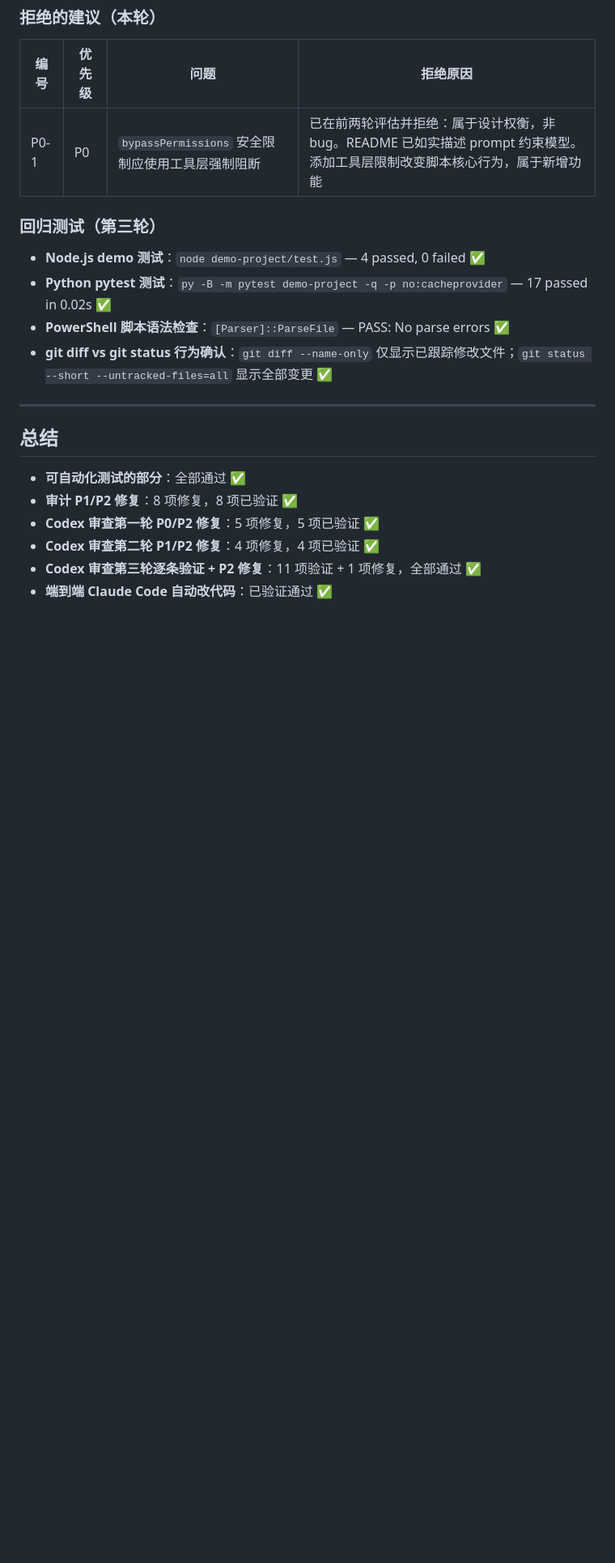
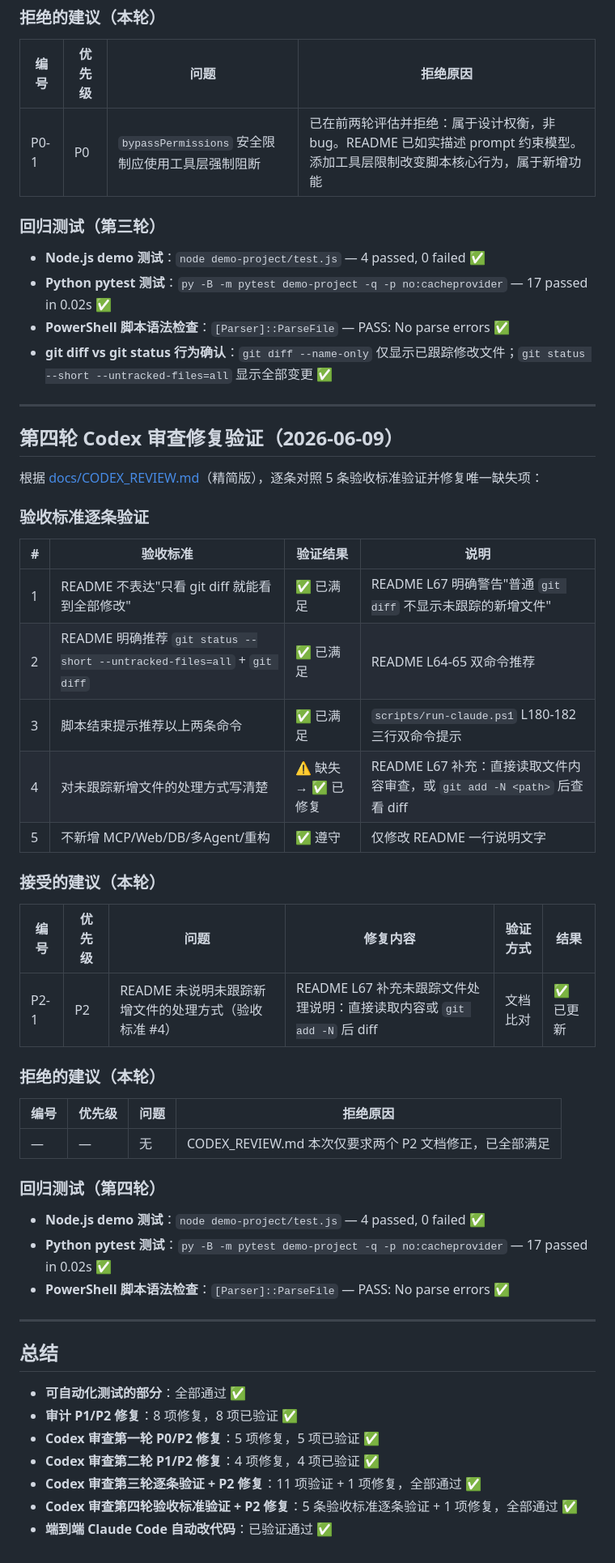
Before and after one commit to ppflynn/codex-claude-dev-loop, a Markdown page: docs/TEST_REPORT.md, the part around the change. Shown at 81% size. GitHub-like rendering; blank space fills up the shorter version.

Commit message:
Initial version

```diff
--- a/docs/TEST_REPORT.md
+++ b/docs/TEST_REPORT.md
@@ -268,6 +268,40 @@ Running tests...
 
 ---
 
+## 第四轮 Codex 审查修复验证（2026-06-09）
+
+根据 [docs/CODEX_REVIEW.md](CODEX_REVIEW.md)（精简版），逐条对照 5 条验收标准验证并修复唯一缺失项：
+
+### 验收标准逐条验证
+
+| # | 验收标准 | 验证结果 | 说明 |
+|---|---------|---------|------|
+| 1 | README 不表达"只看 git diff 就能看到全部修改" | ✅ 已满足 | README L67 明确警告"普通 `git diff` 不显示未跟踪的新增文件" |
+| 2 | README 明确推荐 `git status --short --untracked-files=all` + `git diff` | ✅ 已满足 | README L64-65 双命令推荐 |
+| 3 | 脚本结束提示推荐以上两条命令 | ✅ 已满足 | `scripts/run-claude.ps1` L180-182 三行双命令提示 |
+| 4 | 对未跟踪新增文件的处理方式写清楚 | ⚠️ 缺失 → ✅ 已修复 | README L67 补充：直接读取文件内容审查，或 `git add -N <path>` 后查看 diff |
+| 5 | 不新增 MCP/Web/DB/多Agent/重构 | ✅ 遵守 | 仅修改 README 一行说明文字 |
+
+### 接受的建议（本轮）
+
+| 编号 | 优先级 | 问题 | 修复内容 | 验证方式 | 结果 |
+|------|--------|------|---------|---------|------|
+| P2-1 | P2 | README 未说明未跟踪新增文件的处理方式（验收标准 #4） | README L67 补充未跟踪文件处理说明：直接读取内容或 `git add -N` 后 diff | 文档比对 | ✅ 已更新 |
+
+### 拒绝的建议（本轮）
+
+| 编号 | 优先级 | 问题 | 拒绝原因 |
+|------|--------|------|---------|
+| — | — | 无 | CODEX_REVIEW.md 本次仅要求两个 P2 文档修正，已全部满足 |
+
+### 回归测试（第四轮）
+
+- **Node.js demo 测试**：`node demo-project/test.js` — 4 passed, 0 failed ✅
+- **Python pytest 测试**：`py -B -m pytest demo-project -q -p no:cacheprovider` — 17 passed in 0.02s ✅
+- **PowerShell 脚本语法检查**：`[Parser]::ParseFile` — PASS: No parse errors ✅
+
+---
+
 ## 总结
 
 - **可自动化测试的部分**：全部通过 ✅
@@ -275,4 +309,5 @@ Running tests...
 - **Codex 审查第一轮 P0/P2 修复**：5 项修复，5 项已验证 ✅
 - **Codex 审查第二轮 P1/P2 修复**：4 项修复，4 项已验证 ✅
 - **Codex 审查第三轮逐条验证 + P2 修复**：11 项验证 + 1 项修复，全部通过 ✅
+- **Codex 审查第四轮验收标准验证 + P2 修复**：5 条验收标准逐条验证 + 1 项修复，全部通过 ✅
 - **端到端 Claude Code 自动改代码**：已验证通过 ✅
```
Also changed, not shown: README.md (+1 -1 lines).
